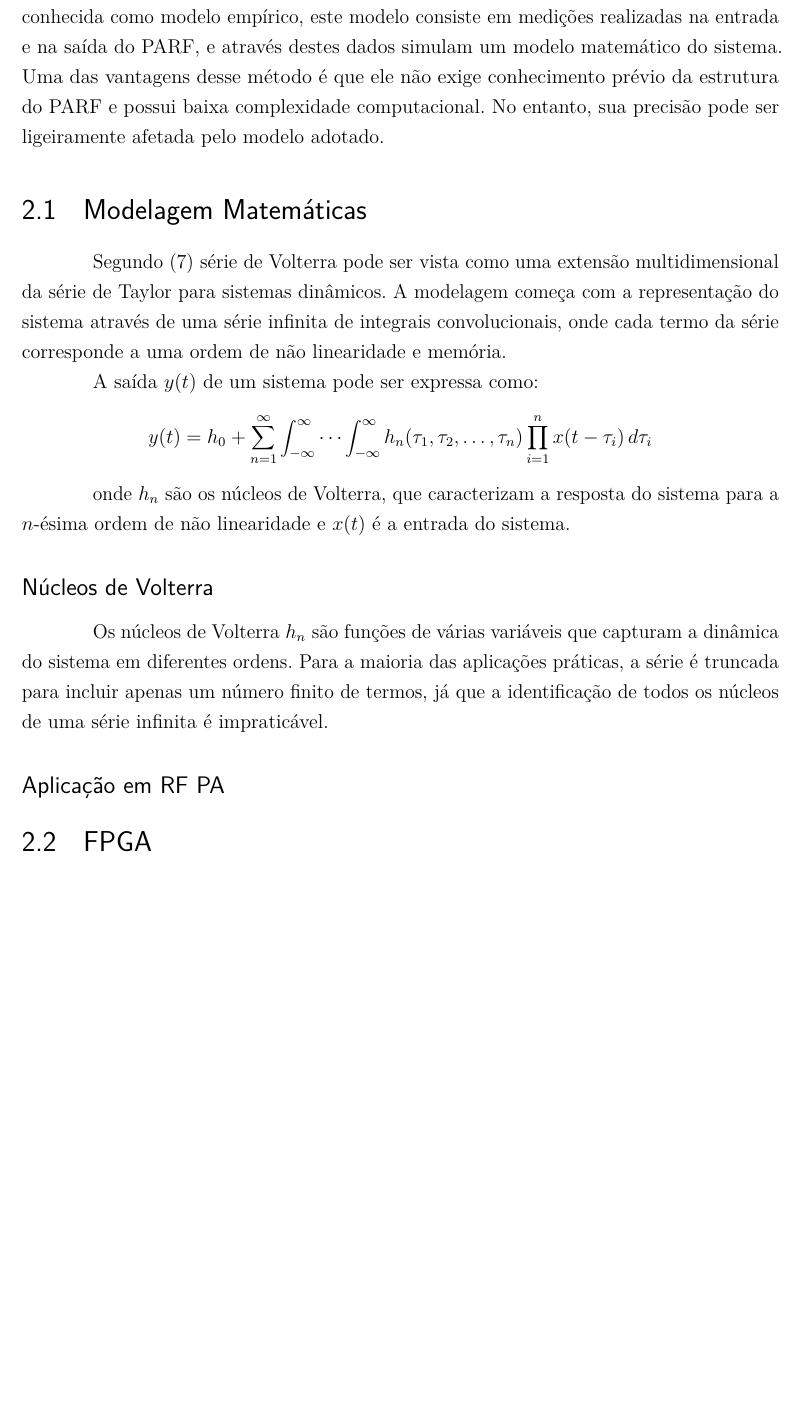
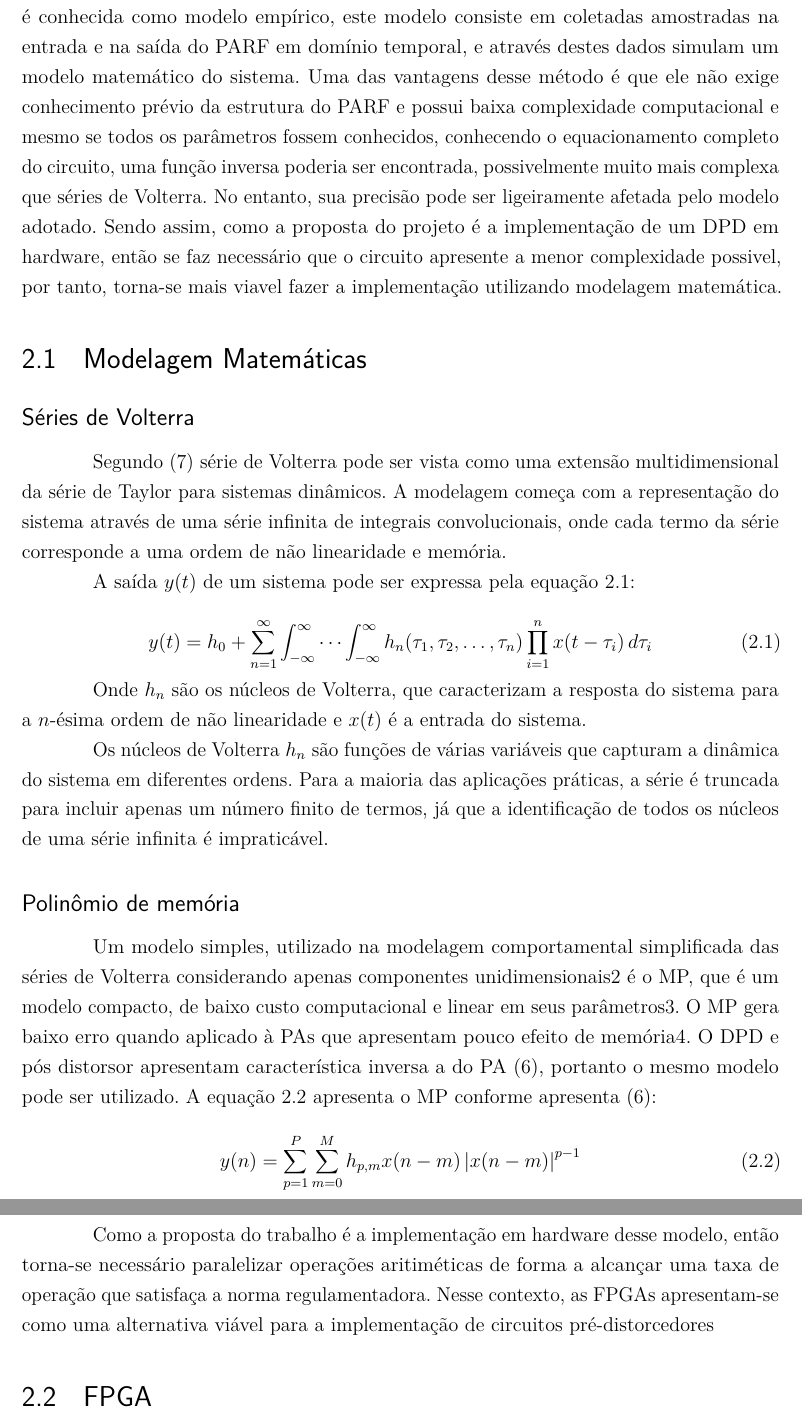
Before and after one commit to Je-Leo-AS/DPD, a LaTeX thesis (Documentos/TCC/TCC_UFPR.tex, which reads Documentos/TCC/Revisao.tex): part of page 11 of 21 before the commit and two parts of pages 11 and 12 of 21 after it, the two joined at a grey line, cut so that both start at the same text, the shorter picture padded with empty space. Compiled offline with pdfLaTeX.

Commit message:
materiais e revisão

```diff
--- a/Documentos/TCC/Revisao.tex
+++ b/Documentos/TCC/Revisao.tex
@@ -39,28 +41,38 @@ A fim de contornar esse obstáculo foi adicionado a cadeia de transmissão, um m
     \label{fig:cascatadpd}
 \end{figure}
 
-Segundo \cite{John2016}, existem duas técnicas utilizadas para fazer essa modelagem. Uma consiste na descrição detalhada do PARF, que implica em uma maior complexibilidade computacional, esses modelos são conhecidos como modelos físicos. A outra abordagem é conhecida como modelo empírico, este modelo consiste em medições realizadas na entrada e na saída do PARF, e através destes dados simulam um modelo matemático do sistema. Uma das vantagens desse método é que ele não exige conhecimento prévio da estrutura do PARF e possui baixa complexidade computacional. No entanto, sua precisão pode ser ligeiramente afetada pelo modelo adotado.
-% // TODO FALAR DE VOLTERRA
+Segundo \cite{John2016}, existem duas técnicas utilizadas para fazer essa modelagem. Uma consiste na descrição detalhada do PARF, que implica em uma maior complexibilidade computacional, esses modelos são conhecidos como modelos físicos. A outra abordagem é conhecida como modelo empírico, este modelo consiste em coletadas amostradas na entrada e na saída do PARF em domínio temporal, e através destes dados simulam um modelo matemático do sistema. Uma das vantagens desse método é que ele não exige conhecimento prévio da estrutura do PARF e possui baixa complexidade computacional e mesmo se todos os parâmetros fossem conhecidos, conhecendo o equacionamento completo do circuito, uma função inversa poderia ser encontrada, possivelmente muito mais complexa que séries de Volterra. No entanto, sua precisão pode ser ligeiramente afetada pelo modelo adotado.
+Sendo assim, como a proposta do projeto é a implementação de um DPD em hardware, então se faz necessário que o circuito apresente a menor complexidade possivel, por tanto, torna-se mais viavel fazer a implementação utilizando modelagem matemática.
 \section{Modelagem Matemáticas}
 
+\subsection*{Séries de Volterra}
 Segundo \cite{Gonçalves2009} série de Volterra pode ser vista como uma extensão multidimensional da série de Taylor para sistemas dinâmicos. A modelagem começa com a representação do sistema através de uma série infinita de integrais convolucionais, onde cada termo da série corresponde a uma ordem de não linearidade e memória.
 
-A saída \( y(t) \) de um sistema pode ser expressa como:
+A saída \( y(t) \) de um sistema pode ser expressa pela equação \ref{eq:Volterra}:
 
-\[
-y(t) = h_0 + \sum_{n=1}^{\infty} \int_{-\infty}^{\infty} \cdots \int_{-\infty}^{\infty} h_n(\tau_1, \tau_2, \ldots, \tau_n) \prod_{i=1}^{n} x(t - \tau_i) \, d\tau_i
-\]
+\begin{equation}
+    y(t) = h_0 + \sum_{n=1}^{\infty} \int_{-\infty}^{\infty} \cdots \int_{-\infty}^{\infty} h_n(\tau_1, \tau_2, \ldots, \tau_n) \prod_{i=1}^{n} x(t - \tau_i) \, d\tau_i
+    \label{eq:Volterra}
+\end{equation}
 
-onde \( h_n \) são os núcleos de Volterra, que caracterizam a resposta do sistema para a \( n \)-ésima ordem de não linearidade e \( x(t) \) é a entrada do sistema.
-
-\subsection*{Núcleos de Volterra}
+Onde \( h_n \) são os núcleos de Volterra, que caracterizam a resposta do sistema para a \( n \)-ésima ordem de não linearidade e \( x(t) \) é a entrada do sistema.
 
 Os núcleos de Volterra \( h_n \) são funções de várias variáveis que capturam a dinâmica do sistema em diferentes ordens. Para a maioria das aplicações práticas, a série é truncada para incluir apenas um número finito de termos, já que a identificação de todos os núcleos de uma série infinita é impraticável.
 
-\subsection*{Aplicação em RF PA}
+\subsection*{Polinômio de memória}
 
-% // TODO Falar mais sobre FPGA
+Um modelo simples, utilizado na modelagem comportamental simpliﬁcada das séries de Volterra considerando apenas componentes unidimensionais2 é o MP, que é um modelo compacto, de baixo custo computacional e linear em
+seus parâmetros3. O MP gera baixo erro quando aplicado à PAs que apresentam pouco efeito de memória4. O DPD e pós distorsor apresentam característica inversa a do PA \cite{Schuartz2017}, portanto o mesmo modelo pode ser utilizado. A equação \ref{eq:mp} apresenta o MP conforme apresenta \cite{Schuartz2017}:
+
+\begin{equation}
+    y(n) = \sum_{p=1}^{P} \sum_{m=0}^{M} h_{p,m} x(n - m) \left| x(n - m) \right|^{p-1}
+    \label{eq:mp}
+\end{equation}
+
+Como a proposta do trabalho é a implementação em hardware desse modelo, então torna-se necessário paralelizar operações aritiméticas de forma a alcançar uma taxa de operação que satisfaça a norma regulamentadora. Nesse contexto, as FPGAs apresentam-se como uma alternativa viável para a implementação de circuitos pré-distorcedores
+
 \section{FPGA}
+
 Como foi visto em \cite{Pedroni2010}, FPGAs, são uma classe de dispositivos lógicos programáveis, ou seja, permitem a reconfiguração física de seus componentes de eletrônica digital, que ocorre através de uma linguagem de descrição de hardware.
 As FPGAs consistem, basicamente, em um conjunto de sub circuitos digitais interconectados que realizam funções comuns e ao mesmo tempo, possuem alto nível de flexibilidade, portanto, pode ser utilizada para processamento de imagem em tempo real, machine learning, entre outras aplicações.
 As FPGAs possuem a capacidade de sintetizar complexas arquiteturas de eletrônica digital o que acaba resultando em um funcionamento bastante paralelizado, permitindo um processamento rápido envolvendo várias portas de entrada e saída,
```
Also changed, not shown: Documentos/TCC/MaterialeMetodos.tex (+10 -14 lines), Documentos/TCC/TCC_UFPR.pdf, Documentos/TCC/Revisao.tex (11 more changed lines).
